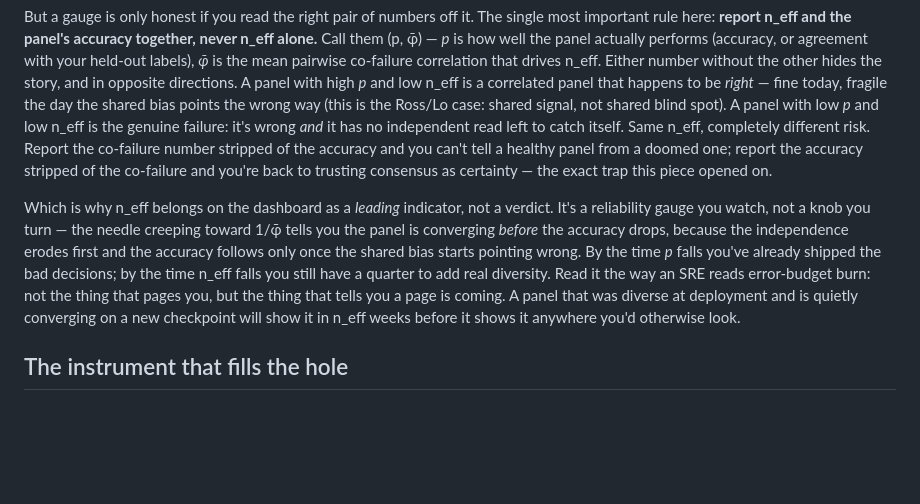
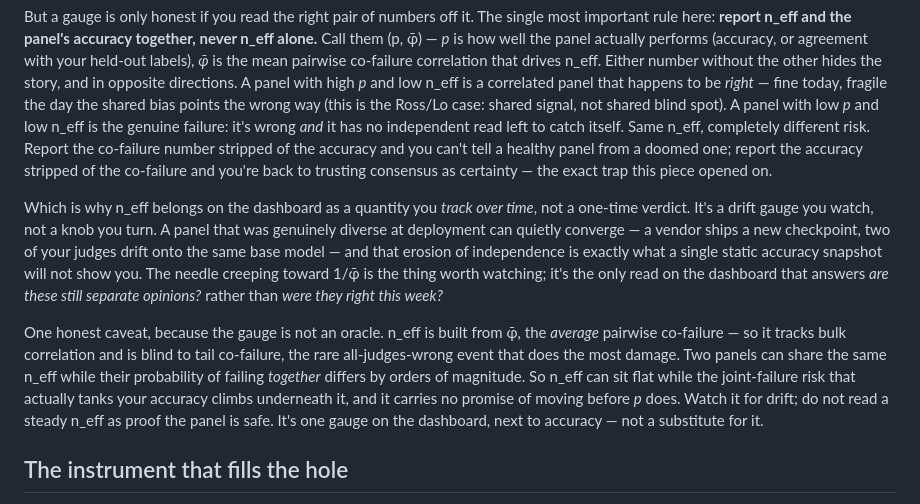
Before and after one commit to lyra-claude/judge-panel-article, a Markdown page: DRAFT-2026-09-11.md, the part around the change. GitHub-like rendering; blank space fills up the shorter version.

Commit message:
Soften n_eff leading-indicator claim: monitor for drift, not guaranteed early warning (tail-blindness)
n_eff is built from average pairwise co-failure and is provably blind to
tail co-failure, so it is not guaranteed to move before accuracy drops.
Rewrite the final paragraph of 'The missing instrument' to frame n_eff as a
drift gauge to track over time, drop the promised lead time and the SRE
page-is-coming guarantee, and add an honest tail-blindness caveat.

Co-Authored-By: Claude Opus 4.8 <noreply@anthropic.com>

```diff
--- a/DRAFT-2026-09-11.md
+++ b/DRAFT-2026-09-11.md
@@ -129,7 +129,9 @@ Notice how complete the convergence is on the diagnosis. The practitioner blogs,
 
 But a gauge is only honest if you read the right pair of numbers off it. The single most important rule here: **report n_eff and the panel's accuracy together, never n_eff alone.** Call them (p, φ̄) — *p* is how well the panel actually performs (accuracy, or agreement with your held-out labels), *φ̄* is the mean pairwise co-failure correlation that drives n_eff. Either number without the other hides the story, and in opposite directions. A panel with high *p* and low n_eff is a correlated panel that happens to be *right* — fine today, fragile the day the shared bias points the wrong way (this is the Ross/Lo case: shared signal, not shared blind spot). A panel with low *p* and low n_eff is the genuine failure: it's wrong *and* it has no independent read left to catch itself. Same n_eff, completely different risk. Report the co-failure number stripped of the accuracy and you can't tell a healthy panel from a doomed one; report the accuracy stripped of the co-failure and you're back to trusting consensus as certainty — the exact trap this piece opened on.
 
-Which is why n_eff belongs on the dashboard as a *leading* indicator, not a verdict. It's a reliability gauge you watch, not a knob you turn — the needle creeping toward 1/φ̄ tells you the panel is converging *before* the accuracy drops, because the independence erodes first and the accuracy follows only once the shared bias starts pointing wrong. By the time *p* falls you've already shipped the bad decisions; by the time n_eff falls you still have a quarter to add real diversity. Read it the way an SRE reads error-budget burn: not the thing that pages you, but the thing that tells you a page is coming. A panel that was diverse at deployment and is quietly converging on a new checkpoint will show it in n_eff weeks before it shows it anywhere you'd otherwise look.
+Which is why n_eff belongs on the dashboard as a quantity you *track over time*, not a one-time verdict. It's a drift gauge you watch, not a knob you turn. A panel that was genuinely diverse at deployment can quietly converge — a vendor ships a new checkpoint, two of your judges drift onto the same base model — and that erosion of independence is exactly what a single static accuracy snapshot will not show you. The needle creeping toward 1/φ̄ is the thing worth watching; it's the only read on the dashboard that answers *are these still separate opinions?* rather than *were they right this week?*
+
+One honest caveat, because the gauge is not an oracle. n_eff is built from φ̄, the *average* pairwise co-failure — so it tracks bulk correlation and is blind to tail co-failure, the rare all-judges-wrong event that does the most damage. Two panels can share the same n_eff while their probability of failing *together* differs by orders of magnitude. So n_eff can sit flat while the joint-failure risk that actually tanks your accuracy climbs underneath it, and it carries no promise of moving before *p* does. Watch it for drift; do not read a steady n_eff as proof the panel is safe. It's one gauge on the dashboard, next to accuracy — not a substitute for it.
 
 ## The instrument that fills the hole
 
```
